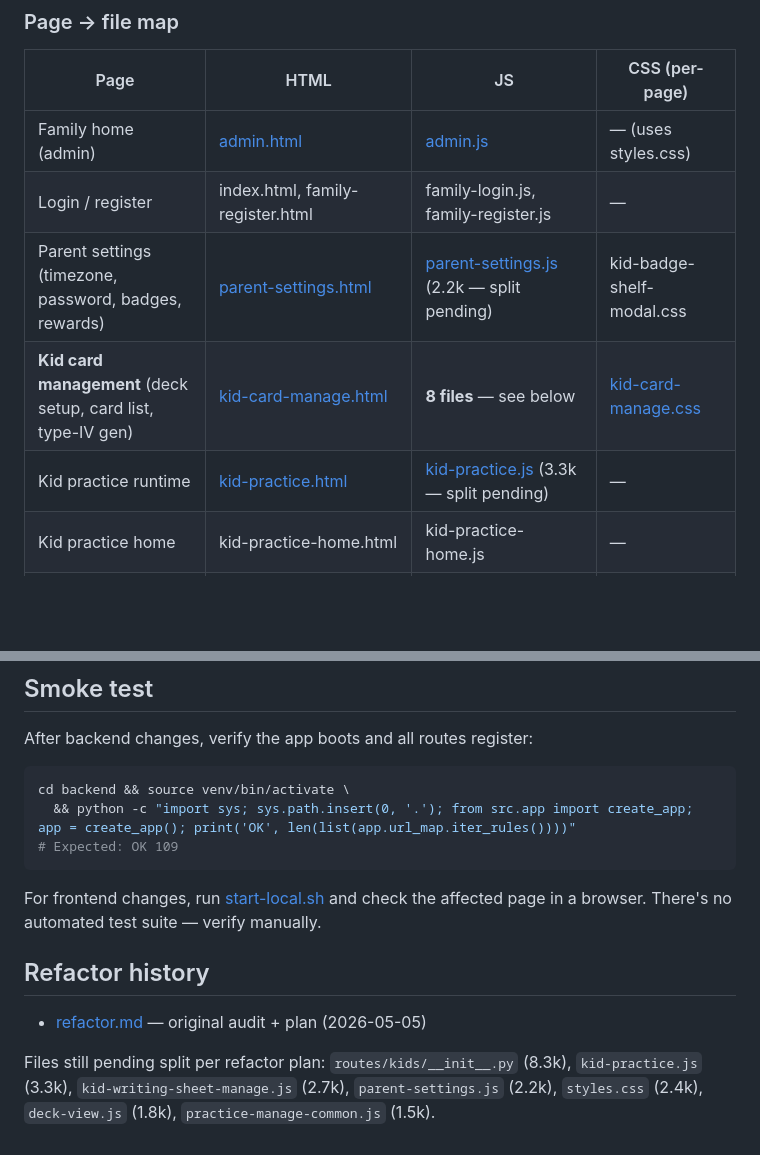
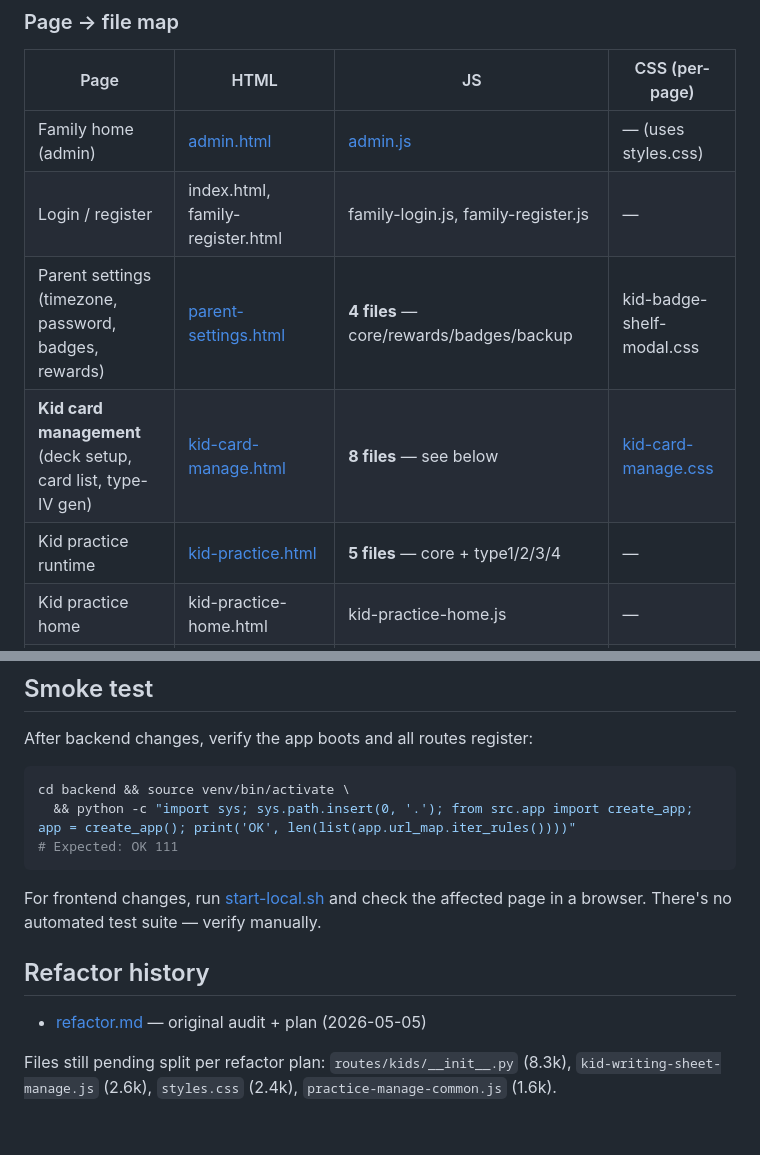
Before and after one commit to cjiangts/kids_chores, a Markdown page: CLAUDE.md, 2 parts joined by grey strips. Drawn GitHub-style; blank space fills up the shorter version.

````diff
--- a/CLAUDE.md
+++ b/CLAUDE.md
@@ -63,9 +63,9 @@ No build step, no ES modules. Each `.html` page loads its `.js` siblings via `<s
 |---|---|---|---|
 | Family home (admin) | [admin.html](frontend/admin.html) | [admin.js](frontend/admin.js) | — (uses styles.css) |
 | Login / register | index.html, family-register.html | family-login.js, family-register.js | — |
-| Parent settings (timezone, password, badges, rewards) | [parent-settings.html](frontend/parent-settings.html) | [parent-settings.js](frontend/parent-settings.js) (2.2k — split pending) | kid-badge-shelf-modal.css |
+| Parent settings (timezone, password, badges, rewards) | [parent-settings.html](frontend/parent-settings.html) | **4 files** — core/rewards/badges/backup | kid-badge-shelf-modal.css |
 | **Kid card management** (deck setup, card list, type-IV gen) | [kid-card-manage.html](frontend/kid-card-manage.html) | **8 files** — see below | [kid-card-manage.css](frontend/kid-card-manage.css) |
-| Kid practice runtime | [kid-practice.html](frontend/kid-practice.html) | [kid-practice.js](frontend/kid-practice.js) (3.3k — split pending) | — |
+| Kid practice runtime | [kid-practice.html](frontend/kid-practice.html) | **5 files** — core + type1/2/3/4 | — |
 | Kid practice home | kid-practice-home.html | kid-practice-home.js | — |
 | Kid reports | kid-report.html, kid-card-report.html, kid-session-report.html | kid-report.js, kid-card-report.js, kid-session-report.js | — |
 | Deck create / view / category | deck-create*.html, deck-view.html, deck-category-create.html | deck-create*.js, deck-view.js, deck-category-create.js | — |
@@ -123,7 +148,7 @@ After backend changes, verify the app boots and all routes register:
 ```bash
 cd backend && source venv/bin/activate \
   && python -c "import sys; sys.path.insert(0, '.'); from src.app import create_app; app = create_app(); print('OK', len(list(app.url_map.iter_rules())))"
-# Expected: OK 109
+# Expected: OK 111
 ```
 
 For frontend changes, run [start-local.sh](start-local.sh) and check the affected page in a browser. There's no automated test suite — verify manually.
@@ -132,4 +157,4 @@ For frontend changes, run [start-local.sh](start-local.sh) and check the affecte
 
 - [refactor.md](refactor.md) — original audit + plan (2026-05-05)
 
-Files still pending split per refactor plan: `routes/kids/__init__.py` (8.3k), `kid-practice.js` (3.3k), `kid-writing-sheet-manage.js` (2.7k), `parent-settings.js` (2.2k), `styles.css` (2.4k), `deck-view.js` (1.8k), `practice-manage-common.js` (1.5k).
+Files still pending split per refactor plan: `routes/kids/__init__.py` (8.3k), `kid-writing-sheet-manage.js` (2.6k), `styles.css` (2.4k), `practice-manage-common.js` (1.6k).
````
Also changed, not shown: other parts of CLAUDE.md (+26 -1 lines).
